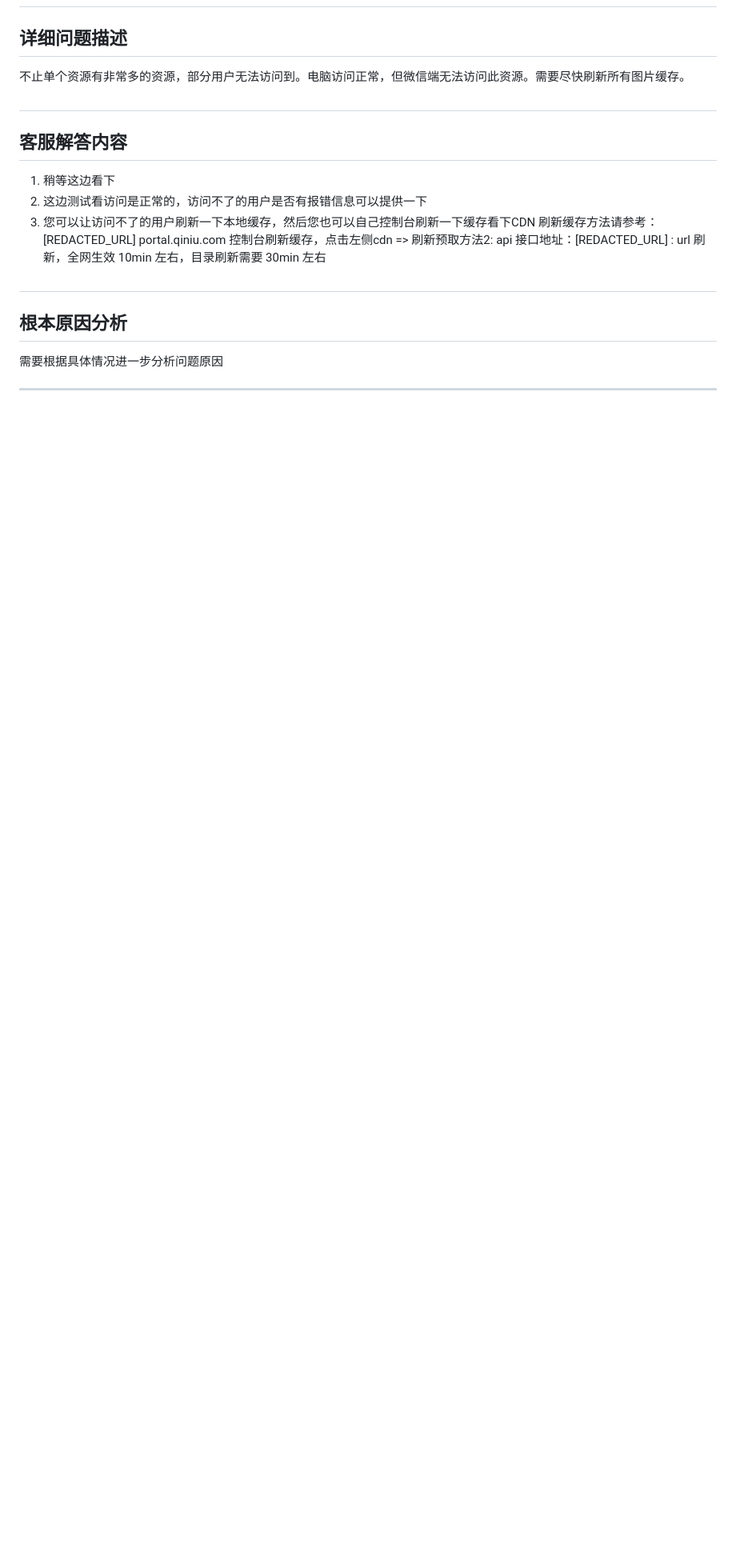
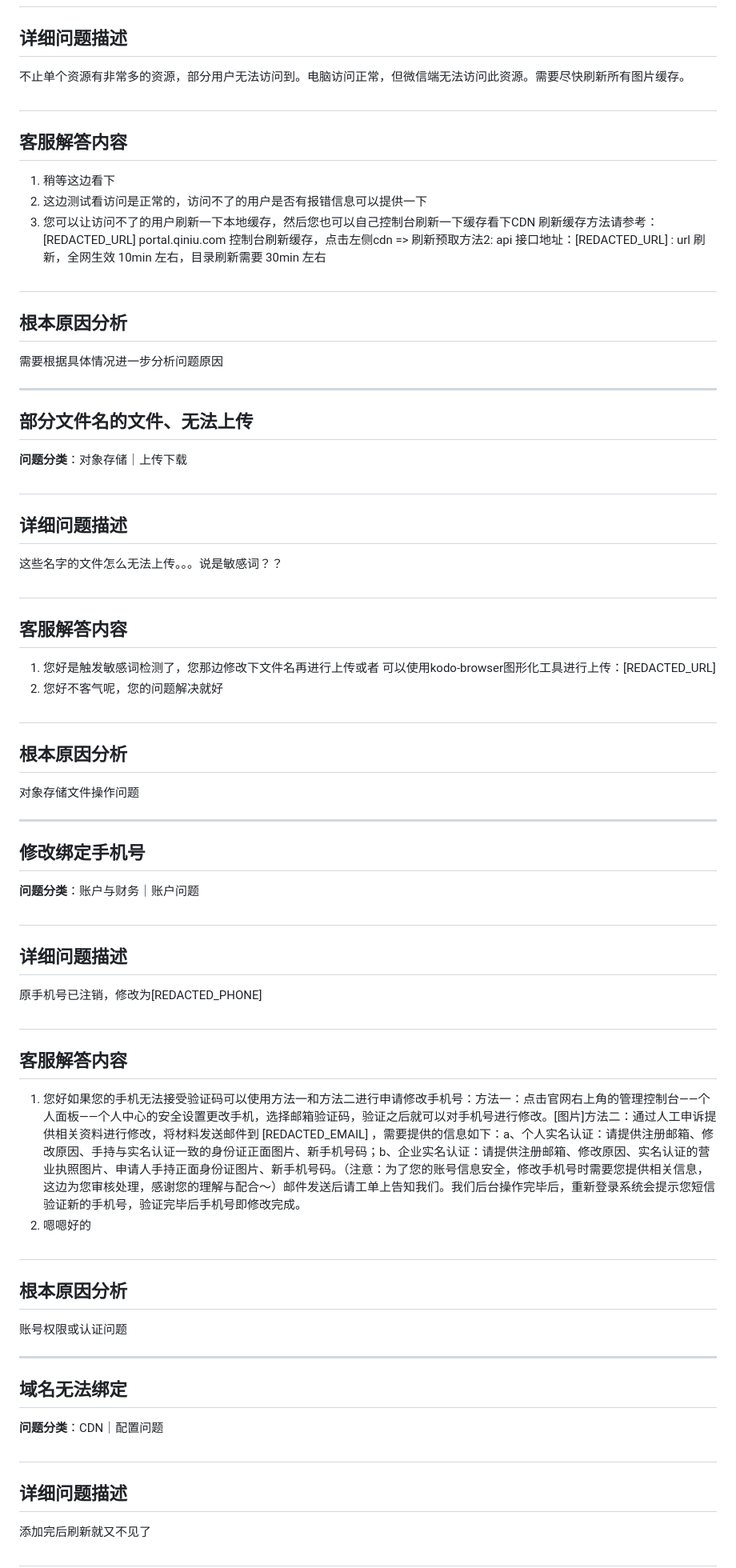
Before and after one commit to ShaoLongFei/XBot, a Markdown page: data/process_data_3.md, the part around the change. Shown at 80% size. Drawn GitHub-style; blank space fills up the shorter version.

Commit message:
feat: 完成第 7 批数据处理 (问题 61-70)
🤖 Generated with [codeagent](https://github.com/qbox/codeagent)
Co-authored-by: xgopilot[bot] <231223108+xgopilot[bot]@users.noreply.github.com>

```diff
--- a/data/process_data_3.md
+++ b/data/process_data_3.md
@@ -300,3 +300,48 @@ HTTPS配置问题，可能涉及证书申请、验证或部署环节
 需要根据具体情况进一步分析问题原因
 
 ---
+## 部分文件名的文件、无法上传
+
+**问题分类**：对象存储｜上传下载
+
+#
+## 详细问题描述
+这些名字的文件怎么无法上传。。。说是敏感词？？
+
+#
+## 客服解答内容
+1. 您好是触发敏感词检测了，您那边修改下文件名再进行上传或者 可以使用kodo-browser图形化工具进行上传：[REDACTED_URL]
+2. 您好不客气呢，您的问题解决就好
+
+#
+## 根本原因分析
+对象存储文件操作问题
+
+---
+## 修改绑定手机号
+
+**问题分类**：账户与财务｜账户问题
+
+#
+## 详细问题描述
+原手机号已注销，修改为[REDACTED_PHONE]
+
+#
+## 客服解答内容
+1. 您好如果您的手机无法接受验证码可以使用方法一和方法二进行申请修改手机号：方法一：点击官网右上角的管理控制台——个人面板——个人中心的安全设置更改手机，选择邮箱验证码，验证之后就可以对手机号进行修改。[图片]方法二：通过人工申诉提供相关资料进行修改，将材料发送邮件到 [REDACTED_EMAIL] ，需要提供的信息如下：a、个人实名认证：请提供注册邮箱、修改原因、手持与实名认证一致的身份证正面图片、新手机号码；b、企业实名认证：请提供注册邮箱、修改原因、实名认证的营业执照图片、申请人手持正面身份证图片、新手机号码。（注意：为了您的账号信息安全，修改手机号时需要您提供相关信息，这边为您审核处理，感谢您的理解与配合～）邮件发送后请工单上告知我们。我们后台操作完毕后，重新登录系统会提示您短信验证新的手机号，验证完毕后手机号即修改完成。
+2. 嗯嗯好的
+
+#
+## 根本原因分析
+账号权限或认证问题
+
+---
+## 域名无法绑定
+
+**问题分类**：CDN｜配置问题
+
+#
+## 详细问题描述
+添加完后刷新就又不见了
+
+#
```
